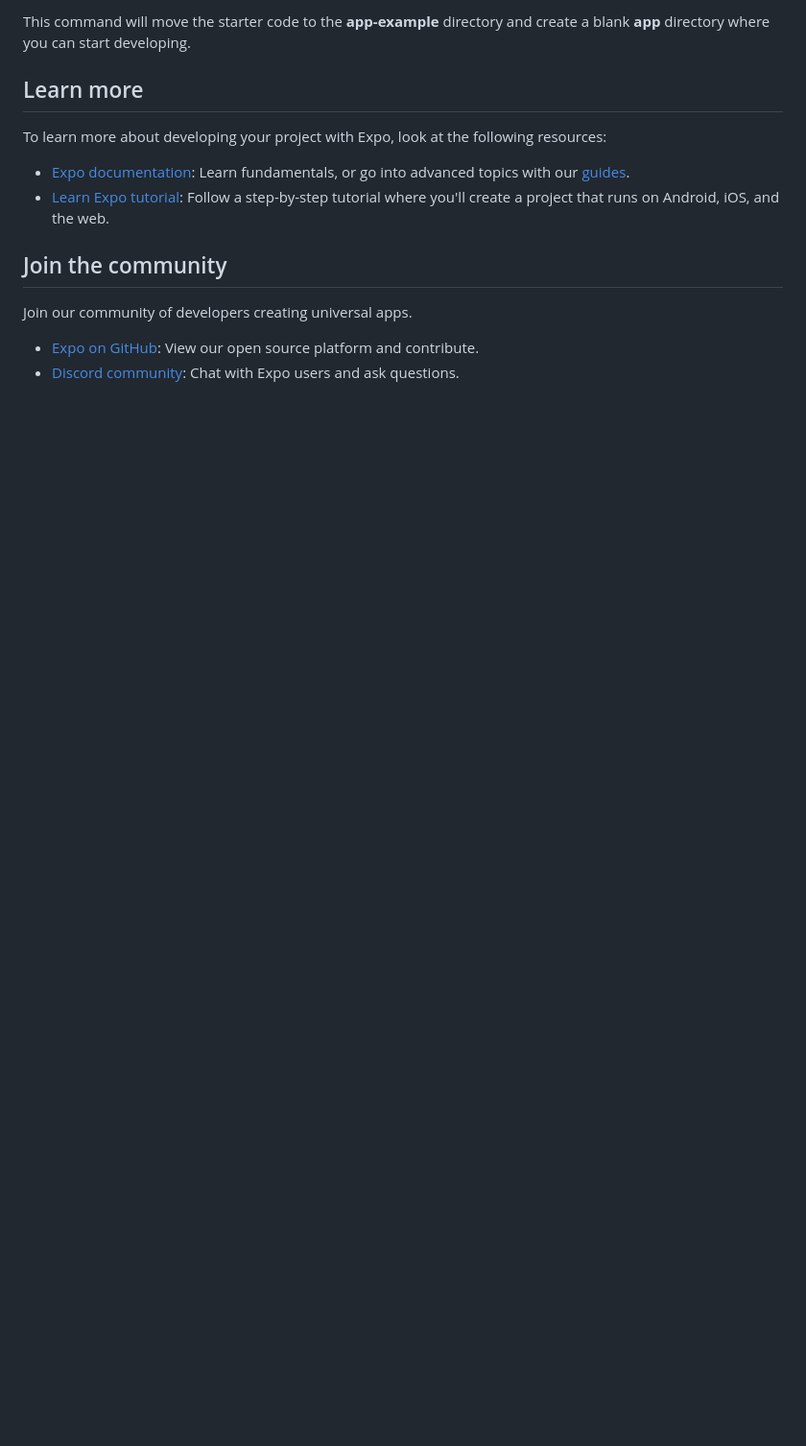
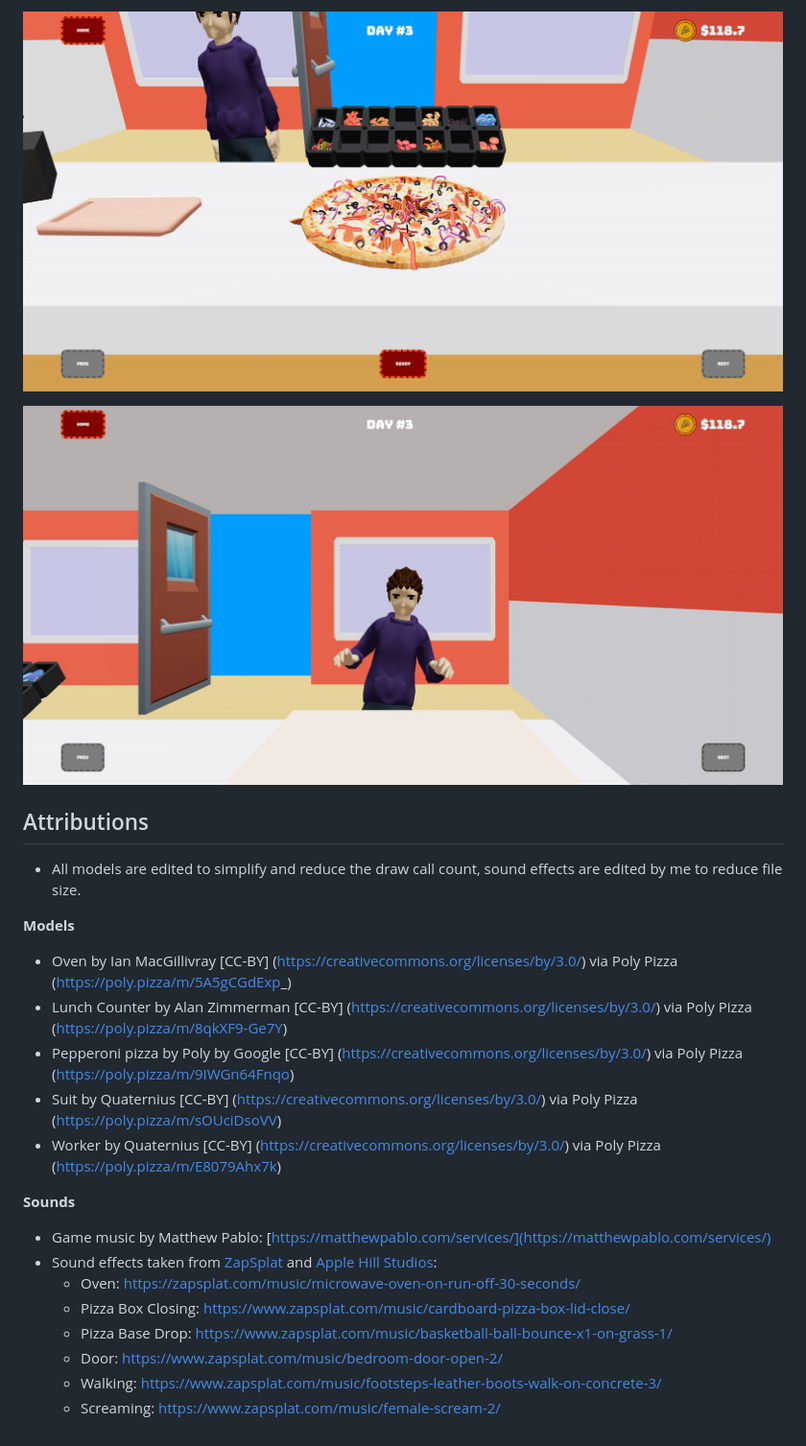
Before and after one commit to berke-bakar/la-pizzeria-game, a Markdown page: README.md, the part around the change printed below. Shown: that part at 96% size. Rendered like a GitHub page; pictures changed too: image/README/1728077803558.png (added), image/README/1728077857978.png (added); blank space fills up the shorter version.

```diff
--- a/README.md
+++ b/README.md
@@ -35,16 +78,28 @@ npm run reset-project
 
-This command will move the starter code to the **app-example** directory and create a blank **app** directory where you can start developing.
+![1728077803558](image/README/1728077803558.png)
 
-## Learn more
+![1728077857978](image/README/1728077857978.png)
 
-To learn more about developing your project with Expo, look at the following resources:
 
-- [Expo documentation](https://docs.expo.dev/): Learn fundamentals, or go into advanced topics with our [guides](https://docs.expo.dev/guides).
-- [Learn Expo tutorial](https://docs.expo.dev/tutorial/introduction/): Follow a step-by-step tutorial where you'll create a project that runs on Android, iOS, and the web.
+## Attributions
 
-## Join the community
+* All models are edited to simplify and reduce the draw call count, sound effects are edited by me to reduce file size.
 
-Join our community of developers creating universal apps.
+**Models**
 
-- [Expo on GitHub](https://github.com/expo/expo): View our open source platform and contribute.
-- [Discord community](https://chat.expo.dev): Chat with Expo users and ask questions.
+* Oven by Ian MacGillivray [CC-BY] (https://creativecommons.org/licenses/by/3.0/) via Poly Pizza (https://poly.pizza/m/5A5gCGdExp_)
+* Lunch Counter by Alan Zimmerman [CC-BY] (https://creativecommons.org/licenses/by/3.0/) via Poly Pizza (https://poly.pizza/m/8qkXF9-Ge7Y)
+* Pepperoni pizza by Poly by Google [CC-BY] (https://creativecommons.org/licenses/by/3.0/) via Poly Pizza (https://poly.pizza/m/9IWGn64Fnqo)
+* Suit by Quaternius [CC-BY] (https://creativecommons.org/licenses/by/3.0/) via Poly Pizza (https://poly.pizza/m/sOUciDsoVV)
+* Worker by Quaternius [CC-BY] (https://creativecommons.org/licenses/by/3.0/) via Poly Pizza (https://poly.pizza/m/E8079Ahx7k)
+
+**Sounds**
+
+* Game music by Matthew Pablo: [https://matthewpablo.com/services/](https://matthewpablo.com/services/)
+* Sound effects taken from [ZapSplat ](https://www.zapsplat.com)and [Apple Hill Studios](https://www.soundsnap.com/user-name/apple_hill_studios):
+  * Oven: https://zapsplat.com/music/microwave-oven-on-run-off-30-seconds/
+  * Pizza Box Closing: https://www.zapsplat.com/music/cardboard-pizza-box-lid-close/
+  * Pizza Base Drop: https://www.zapsplat.com/music/basketball-ball-bounce-x1-on-grass-1/
+  * Door: https://www.zapsplat.com/music/bedroom-door-open-2/
+  * Walking: https://www.zapsplat.com/music/footsteps-leather-boots-walk-on-concrete-3/
+  * Screaming: https://www.zapsplat.com/music/female-scream-2/
```
Also changed, not shown: other parts of README.md (+63 -20 lines), image/README/1728077794679.png (added), image/README/1728077828021.png (added), image/README/1728077843153.png (added), 1 other file.
